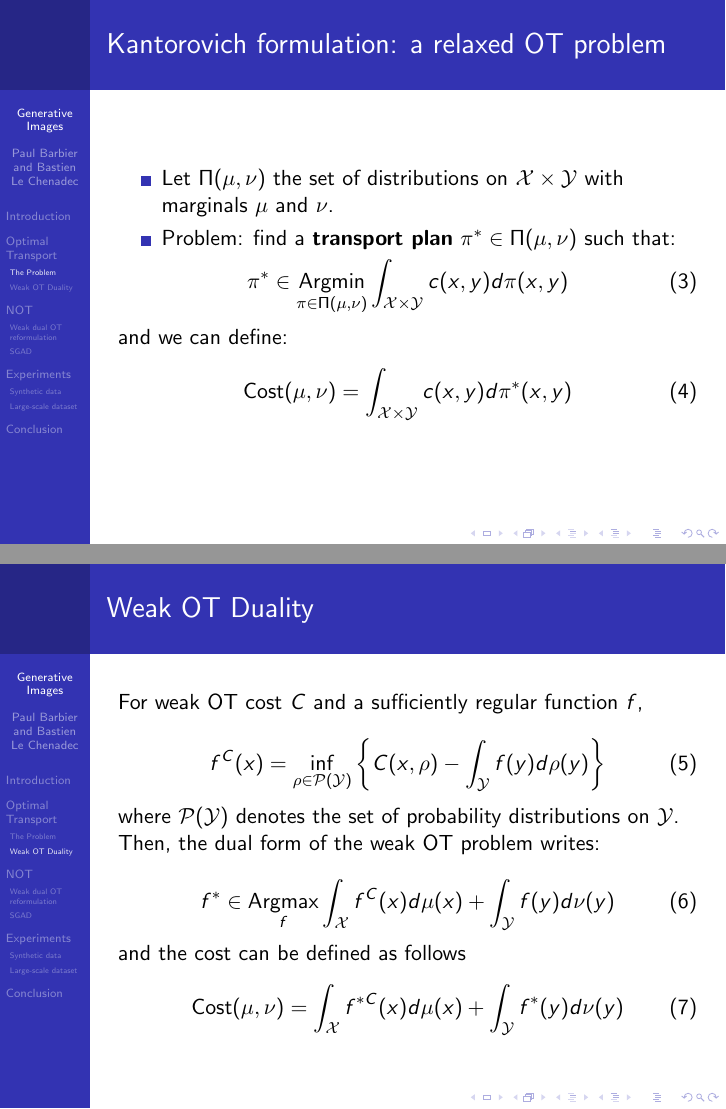
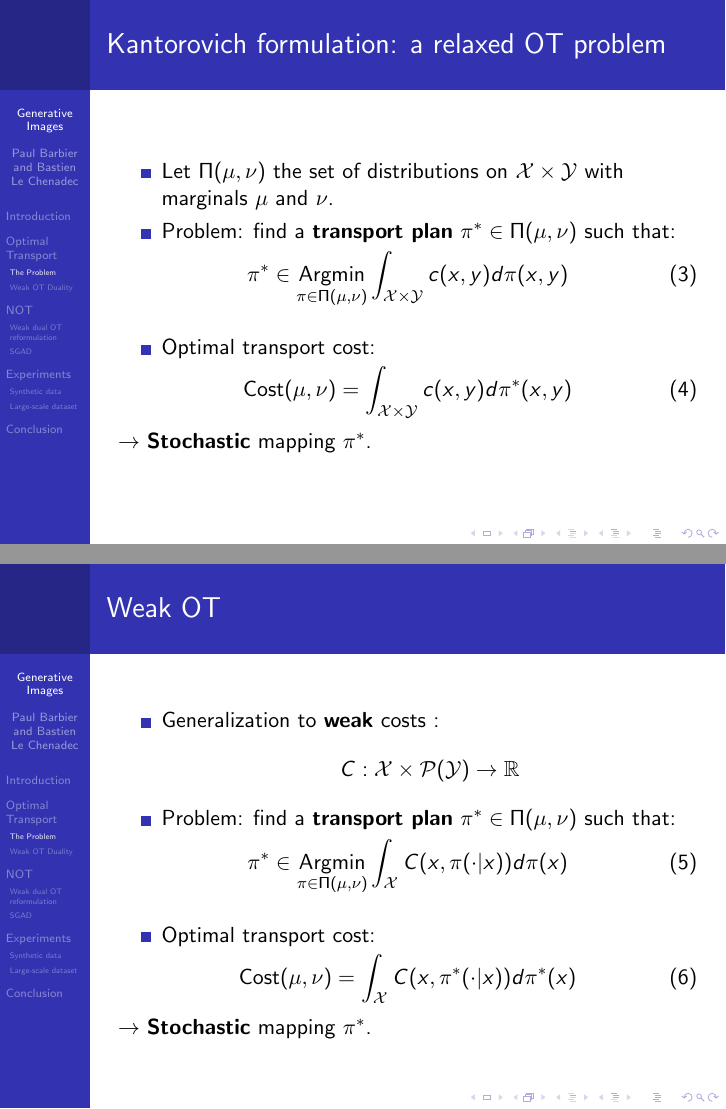
Before and after one commit to bastienlc/NOT, LaTeX slides (slides/slides.tex): pages 5 and 6 of 20 before the commit and pages 7 and 8 of 26 after it, joined at a grey line. Compiled offline with pdfLaTeX.

Commit message:
slides: proof read first part

```diff
--- a/slides/slides.tex
+++ b/slides/slides.tex
@@ -150,3 +166,5 @@
+        \item Optimal transport cost:
+    \end{itemize}
     \begin{equation}
         \Cost(\mu,\nu) = \int_{\mathcal{X}} c(x,T^*(x))d\mu(x)
     \end{equation}
@@ -161,10 +180,33 @@
     \begin{equation}
         \pi^* \in \Argmin_{\pi\in\Pi(\mu,\nu)} \int_{\mathcal{X}\times\mathcal{Y}} c(x,y)d\pi(x,y)
     \end{equation}
-    and we can define:
+    \begin{itemize}
+        \item Optimal transport cost:
+    \end{itemize}
     \begin{equation}
         \Cost(\mu,\nu) = \int_{\mathcal{X}\times\mathcal{Y}} c(x,y)d\pi^*(x,y)
     \end{equation}
+
+    $\rightarrow$ \textbf{Stochastic} mapping $\pi^*$.
+\end{frame}
+
+\begin{frame}{Weak OT}
+    \begin{itemize}
+        \item Generalization to \textbf{weak} costs :
+              $$C: \mathcal{X}\times \mathcal{P}(\mathcal{Y})\to\R$$
+        \item Problem: find a \textbf{transport plan} $\pi^*\in \Pi(\mu,\nu)$ such that:
+    \end{itemize}
+    \begin{equation}
+        \pi^* \in \Argmin_{\pi\in\Pi(\mu,\nu)} \int_{\mathcal{X}} C(x,\pi(\cdot|x))d\pi(x)
+    \end{equation}
+    \begin{itemize}
+        \item Optimal transport cost:
+    \end{itemize}
+    \begin{equation}
+        \Cost(\mu,\nu) = \int_{\mathcal{X}} C(x,\pi^*(\cdot|x))d\pi^*(x)
+    \end{equation}
+
+    $\rightarrow$ \textbf{Stochastic} mapping $\pi^*$.
 \end{frame}
 
 \subsection{Weak OT Duality}
@@ -174,14 +216,13 @@
     \begin{equation}
         f^C(x) = \inf_{\rho\in \mathcal{P}(\mathcal{Y})} \left\{C(x,\rho)-\int_{\mathcal{Y}}f(y)d\rho(y)\right\}
     \end{equation}
-    where $\mathcal{P}(\mathcal{Y})$ denotes the set of probability distributions on $\mathcal{Y}$.
 
     Then, the dual form of the weak OT problem writes:
 
     \begin{equation}
         f^*\in\Argmax_{f} \int_{\mathcal{X}} f^C(x)d\mu(x) + \int_{\mathcal{Y}} f(y)d\nu(y)
     \end{equation}
-    and the cost can be defined as follows
+    and the transport cost is equal to:
     \begin{equation}
         \Cost(\mu,\nu) = \int_{\mathcal{X}} f^{*C}(x)d\mu(x) + \int_{\mathcal{Y}} f^*(y)d\nu(y)
     \end{equation}
```
Also changed, not shown: slides/slides.tex (32 more changed lines).
